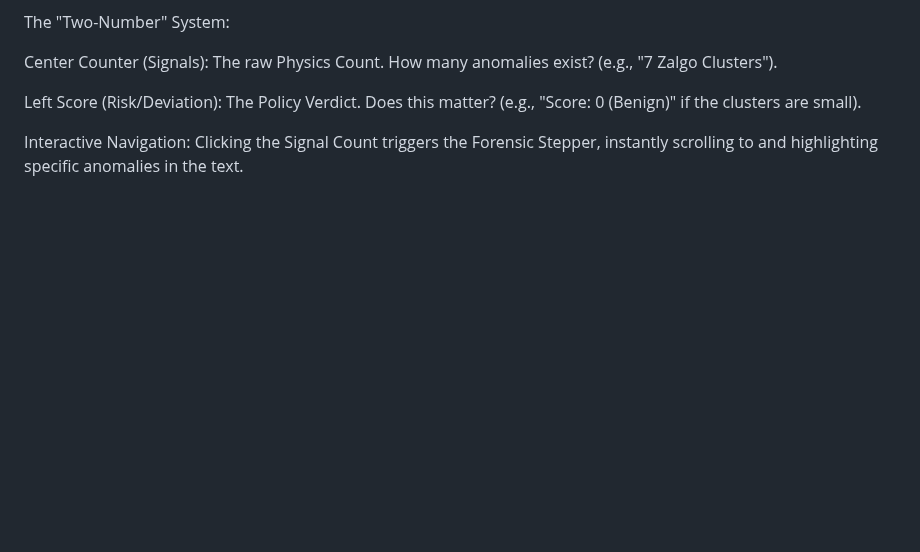
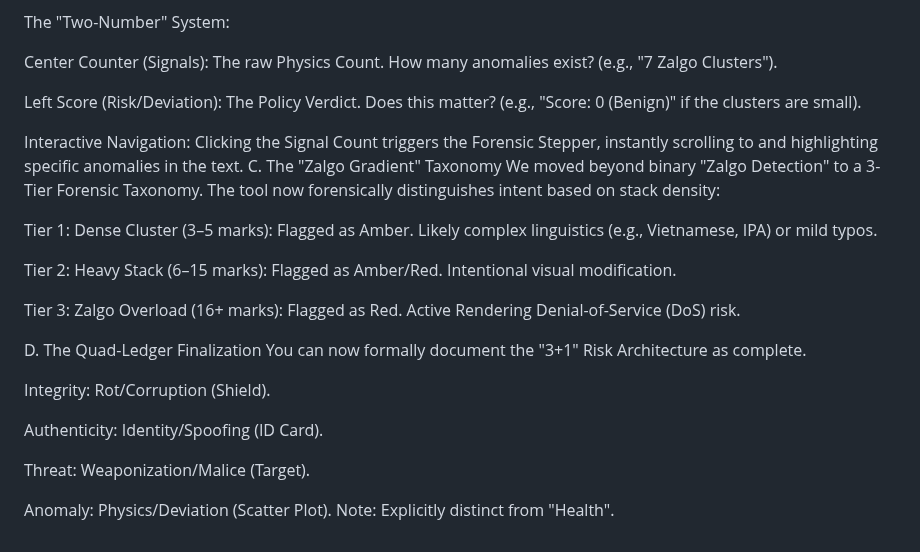
Before and after one commit to texttics/texttics-site, a Markdown page: readme.md, the part around the change. Drawn GitHub-style; blank space fills up the shorter version.

```diff
--- a/readme.md
+++ b/readme.md
@@ -1987,3 +1987,22 @@ Center Counter (Signals): The raw Physics Count. How many anomalies exist? (e.g.
 Left Score (Risk/Deviation): The Policy Verdict. Does this matter? (e.g., "Score: 0 (Benign)" if the clusters are small).
 
 Interactive Navigation: Clicking the Signal Count triggers the Forensic Stepper, instantly scrolling to and highlighting specific anomalies in the text.
+C. The "Zalgo Gradient" Taxonomy
+We moved beyond binary "Zalgo Detection" to a 3-Tier Forensic Taxonomy. The tool now forensically distinguishes intent based on stack density:
+
+Tier 1: Dense Cluster (3–5 marks): Flagged as Amber. Likely complex linguistics (e.g., Vietnamese, IPA) or mild typos.
+
+Tier 2: Heavy Stack (6–15 marks): Flagged as Amber/Red. Intentional visual modification.
+
+Tier 3: Zalgo Overload (16+ marks): Flagged as Red. Active Rendering Denial-of-Service (DoS) risk.
+
+D. The Quad-Ledger Finalization
+You can now formally document the "3+1" Risk Architecture as complete.
+
+Integrity: Rot/Corruption (Shield).
+
+Authenticity: Identity/Spoofing (ID Card).
+
+Threat: Weaponization/Malice (Target).
+
+Anomaly: Physics/Deviation (Scatter Plot). Note: Explicitly distinct from "Health".
```
